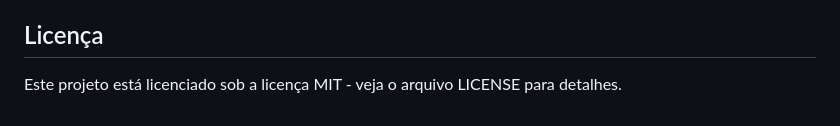
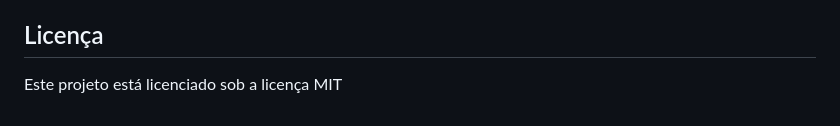
Before and after one commit to elainefabiola/MinSORTING, a Markdown page: README.md, the part around the change. Rendered like a GitHub page.

```diff
--- a/README.md
+++ b/README.md
@@ -79,4 +79,4 @@ Resentini, A., Andò, S., Vezzoli, G., Garzanti, E., 2013. MinSORTING: An Excel
 
 ## Licença
 
-Este projeto está licenciado sob a licença MIT - veja o arquivo LICENSE para detalhes.
+Este projeto está licenciado sob a licença MIT
```
